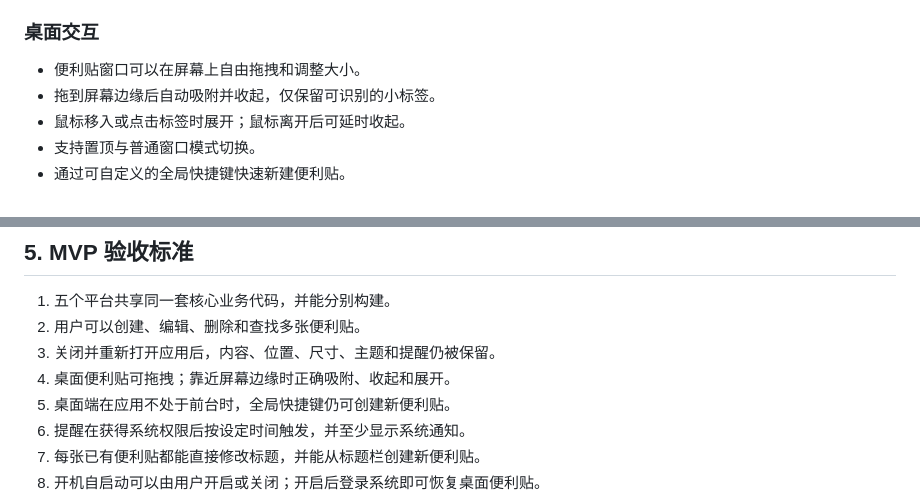
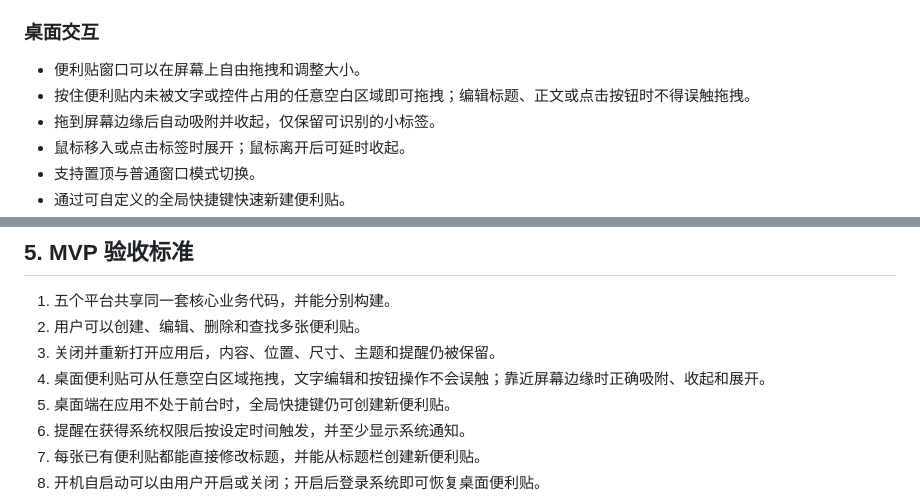
Before and after one commit to Zheng-baiting/desktop-memo-app, a Markdown page: docs/product-spec.md, 2 parts joined by grey strips. Drawn GitHub-style.

Commit message:
docs: define blank-area dragging behavior

```diff
--- a/docs/product-spec.md
+++ b/docs/product-spec.md
@@ -26,6 +26,7 @@
 ### 桌面交互
 
 - 便利贴窗口可以在屏幕上自由拖拽和调整大小。
+- 按住便利贴内未被文字或控件占用的任意空白区域即可拖拽；编辑标题、正文或点击按钮时不得误触拖拽。
 - 拖到屏幕边缘后自动吸附并收起，仅保留可识别的小标签。
 - 鼠标移入或点击标签时展开；鼠标离开后可延时收起。
 - 支持置顶与普通窗口模式切换。
@@ -66,7 +67,7 @@
 1. 五个平台共享同一套核心业务代码，并能分别构建。
 2. 用户可以创建、编辑、删除和查找多张便利贴。
 3. 关闭并重新打开应用后，内容、位置、尺寸、主题和提醒仍被保留。
-4. 桌面便利贴可拖拽；靠近屏幕边缘时正确吸附、收起和展开。
+4. 桌面便利贴可从任意空白区域拖拽，文字编辑和按钮操作不会误触；靠近屏幕边缘时正确吸附、收起和展开。
 5. 桌面端在应用不处于前台时，全局快捷键仍可创建新便利贴。
 6. 提醒在获得系统权限后按设定时间触发，并至少显示系统通知。
 7. 每张已有便利贴都能直接修改标题，并能从标题栏创建新便利贴。
```
